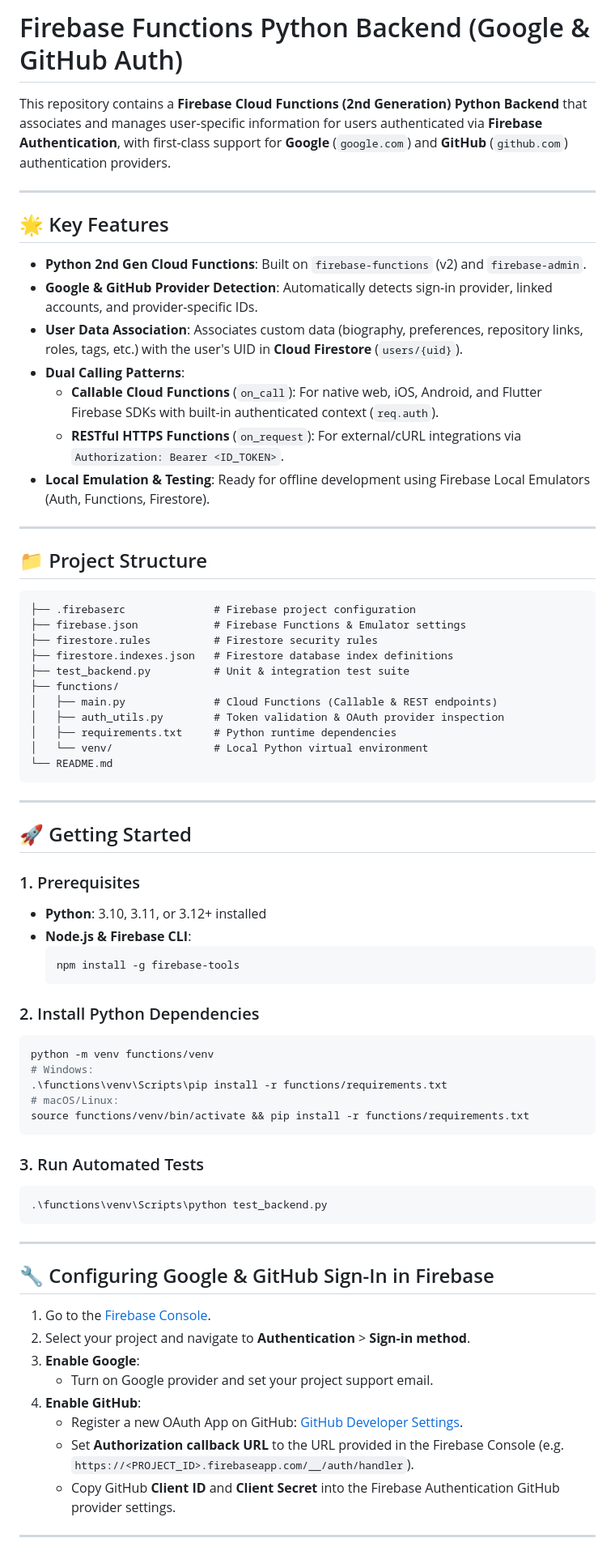
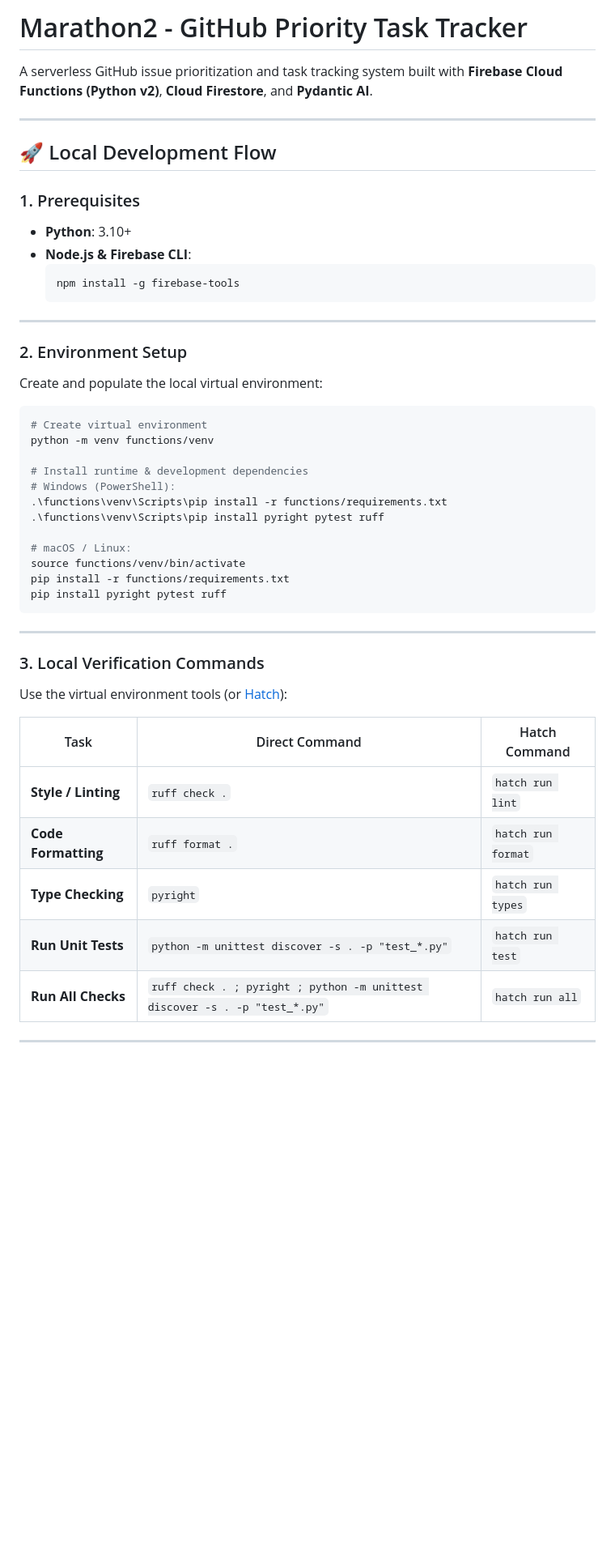
Before and after one commit to brianquinlan/marathon2, a Markdown page: README.md, the part around one of its changes. Shown at 81% size. GitHub-like rendering; blank space fills up the shorter version.

````diff
--- a/README.md
+++ b/README.md
@@ -1,74 +1,52 @@
-# Firebase Functions Python Backend (Google & GitHub Auth)
+# Marathon2 - GitHub Priority Task Tracker
 
-This repository contains a **Firebase Cloud Functions (2nd Generation) Python Backend** that associates and manages user-specific information for users authenticated via **Firebase Authentication**, with first-class support for **Google** (`google.com`) and **GitHub** (`github.com`) authentication providers.
+A serverless GitHub issue prioritization and task tracking system built with **Firebase Cloud Functions (Python v2)**, **Cloud Firestore**, and **Pydantic AI**.
 
 ---
 
-## 🌟 Key Features
-
-- **Python 2nd Gen Cloud Functions**: Built on `firebase-functions` (v2) and `firebase-admin`.
-- **Google & GitHub Provider Detection**: Automatically detects sign-in provider, linked accounts, and provider-specific IDs.
-- **User Data Association**: Associates custom data (biography, preferences, repository links, roles, tags, etc.) with the user's UID in **Cloud Firestore** (`users/{uid}`).
-- **Dual Calling Patterns**:
-  - **Callable Cloud Functions** (`on_call`): For native web, iOS, Android, and Flutter Firebase SDKs with built-in authenticated context (`req.auth`).
-  - **RESTful HTTPS Functions** (`on_request`): For external/cURL integrations via `Authorization: Bearer <ID_TOKEN>`.
-- **Local Emulation & Testing**: Ready for offline development using Firebase Local Emulators (Auth, Functions, Firestore).
-
----
-
-## 📁 Project Structure
-
-```
-├── .firebaserc              # Firebase project configuration
-├── firebase.json            # Firebase Functions & Emulator settings
-├── firestore.rules          # Firestore security rules
-├── firestore.indexes.json   # Firestore database index definitions
-├── test_backend.py          # Unit & integration test suite
-├── functions/
-│   ├── main.py              # Cloud Functions (Callable & REST endpoints)
-│   ├── auth_utils.py        # Token validation & OAuth provider inspection
-│   ├── requirements.txt     # Python runtime dependencies
-│   └── venv/                # Local Python virtual environment
-└── README.md
-```
-
----
-
-## 🚀 Getting Started
+## 🚀 Local Development Flow
 
 ### 1. Prerequisites
-- **Python**: 3.10, 3.11, or 3.12+ installed
+- **Python**: 3.10+
 - **Node.js & Firebase CLI**:
   ```bash
   npm install -g firebase-tools
   ```
 
-### 2. Install Python Dependencies
+---
+
+### 2. Environment Setup
+
+Create and populate the local virtual environment:
+
 ```bash
+# Create virtual environment
 python -m venv functions/venv
-# Windows:
+
+# Install runtime & development dependencies
+# Windows (PowerShell):
 .\functions\venv\Scripts\pip install -r functions/requirements.txt
-# macOS/Linux:
-source functions/venv/bin/activate && pip install -r functions/requirements.txt
-```
+.\functions\venv\Scripts\pip install pyright pytest ruff
 
-### 3. Run Automated Tests
-```bash
-.\functions\venv\Scripts\python test_backend.py
+# macOS / Linux:
+source functions/venv/bin/activate
+pip install -r functions/requirements.txt
+pip install pyright pytest ruff
 ```
 
 ---
 
-## 🔧 Configuring Google & GitHub Sign-In in Firebase
+### 3. Local Verification Commands
 
-1. Go to the [Firebase Console](https://console.firebase.google.com/).
-2. Select your project and navigate to **Authentication** > **Sign-in method**.
-3. **Enable Google**:
-   - Turn on Google provider and set your project support email.
-4. **Enable GitHub**:
-   - Register a new OAuth App on GitHub: [GitHub Developer Settings](https://github.com/settings/developers).
-   - Set **Authorization callback URL** to the URL provided in the Firebase Console (e.g. `https://<PROJECT_ID>.firebaseapp.com/__/auth/handler`).
-   - Copy GitHub **Client ID** and **Client Secret** into the Firebase Authentication GitHub provider settings.
+Use the virtual environment tools (or [Hatch](https://hatch.pypa.io/)):
+
+| Task | Direct Command | Hatch Command |
+|---|---|---|
+| **Style / Linting** | `ruff check .` | `hatch run lint` |
+| **Code Formatting** | `ruff format .` | `hatch run format` |
+| **Type Checking** | `pyright` | `hatch run types` |
+| **Run Unit Tests** | `python -m unittest discover -s . -p "test_*.py"` | `hatch run test` |
+| **Run All Checks** | `ruff check . ; pyright ; python -m unittest discover -s . -p "test_*.py"` | `hatch run all` |
 
 ---
 
````
Also changed, not shown: other parts of README.md (+23 -127 lines), AGENTS.md (added, +72 -0 lines).
